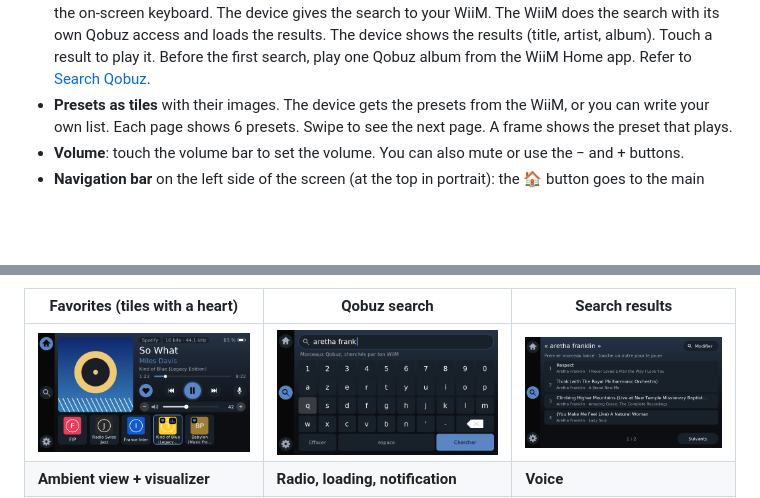
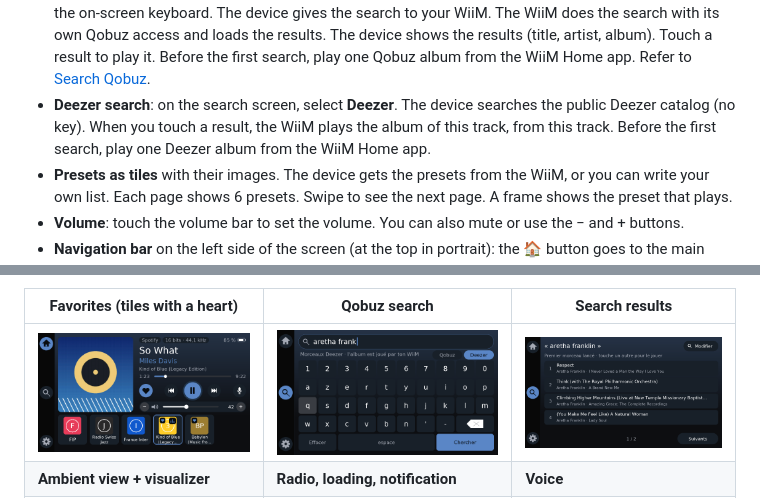
Before and after one commit to arthurcousin74-stack/wiimscreen, a Markdown page: README.md, 2 parts joined by grey strips. GitHub-like rendering; pictures changed too: docs/recherche.png; blank space fills up the shorter version.

```diff
--- a/README.md
+++ b/README.md
@@ -53,6 +53,9 @@ boards. Refer to [Other ESP32 boards](#other-esp32-boards).
   on-screen keyboard. The device gives the search to your WiiM. The WiiM does the search with its own Qobuz access
   and loads the results. The device shows the results (title, artist, album). Touch a result to play it. Before
   the first search, play one Qobuz album from the WiiM Home app. Refer to [Search Qobuz](#search-qobuz).
+- **Deezer search**: on the search screen, select **Deezer**. The device searches the public Deezer catalog (no
+  key). When you touch a result, the WiiM plays the album of this track, from this track. Before the first
+  search, play one Deezer album from the WiiM Home app.
 - **Presets as tiles** with their images. The device gets the presets from the WiiM, or you can write your own list.
   Each page shows 6 presets. Swipe to see the next page. A frame shows the preset that plays.
 - **Volume**: touch the volume bar to set the volume. You can also mute or use the − and + buttons.
```
Also changed, not shown: CHANGELOG.md (+2 -0 lines), docs/WIIM_API_NOTES.md (+5 -2 lines), 8 other files.
